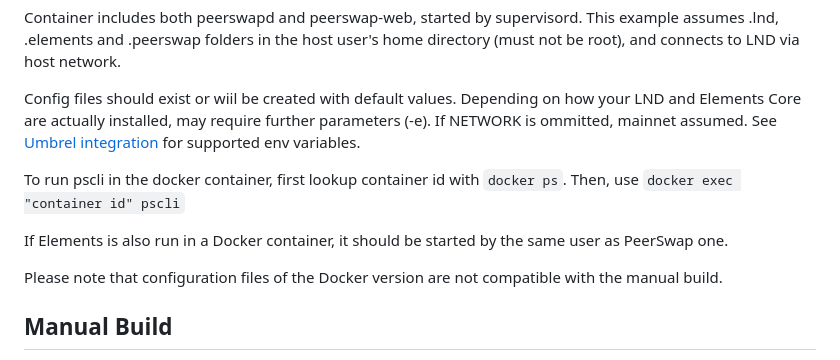
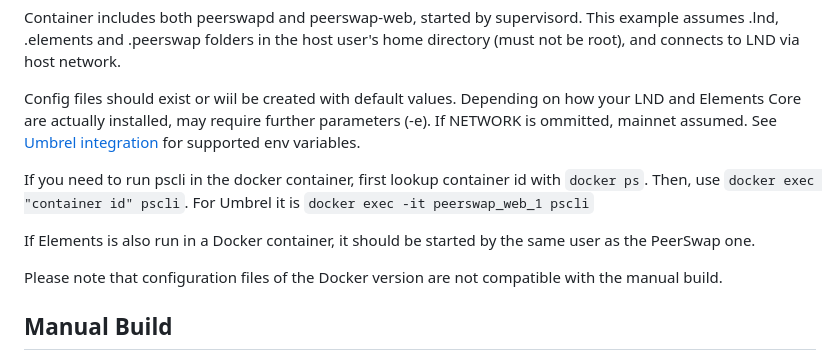
Before and after one commit to Impa10r/peerswap-web, a Markdown page: README.md, the part around the change. Rendered like a GitHub page.

````diff
--- a/README.md
+++ b/README.md
@@ -21,9 +21,9 @@ Container includes both peerswapd and peerswap-web, started by supervisord. This
 
 Config files should exist or wiil be created with default values. Depending on how your LND and Elements Core are actually installed, may require further parameters (-e). If NETWORK is ommitted, mainnet assumed. See [Umbrel integration](https://github.com/Impa10r/umbrel-apps/blob/master/peerswap/docker-compose.yml) for supported env variables.
 
-To run pscli in the docker container, first lookup container id with ```docker ps```. Then, use ```docker exec "container id" pscli```
+If you need to run pscli in the docker container, first lookup container id with ```docker ps```. Then, use ```docker exec "container id" pscli```. For Umbrel it is ```docker exec -it peerswap_web_1 pscli```
 
-If Elements is also run in a Docker container, it should be started by the same user as PeerSwap one.
+If Elements is also run in a Docker container, it should be started by the same user as the PeerSwap one.
 
 Please note that configuration files of the Docker version are not compatible with the manual build.
 
````
